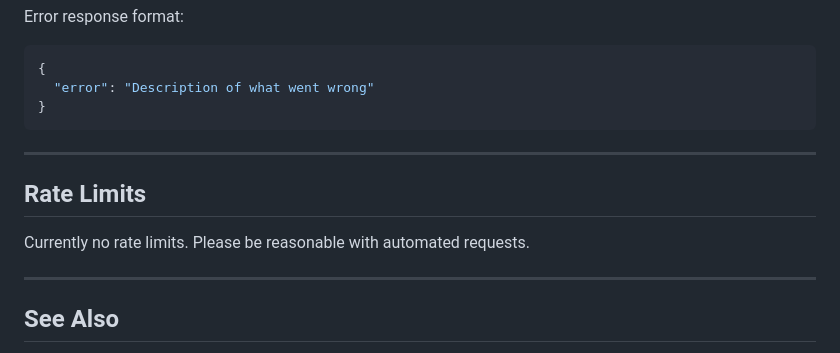
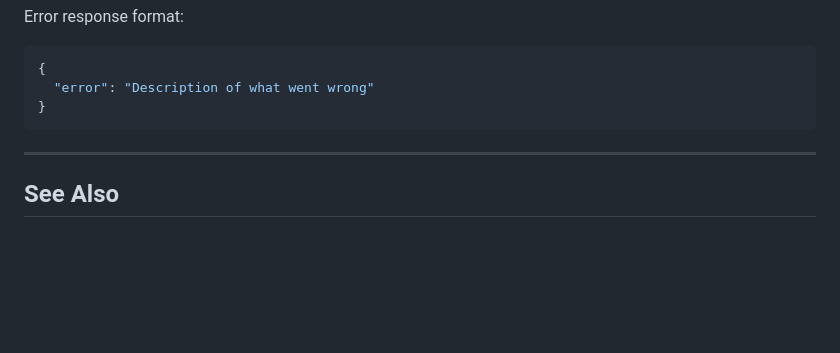
Before and after one commit to sanathks/siren, a Markdown page: docs/api-reference.md, the part around the change. Rendered like a GitHub page; blank space fills up the shorter version.

Commit message:
Remove rate limit section from API docs

```diff
--- a/docs/api-reference.md
+++ b/docs/api-reference.md
@@ -368,12 +368,6 @@ Error response format:
 
 ---
 
-## Rate Limits
-
-Currently no rate limits. Please be reasonable with automated requests.
-
----
-
 ## See Also
 
 - [LLM Integration](llm-integration.md) - AI/LLM-specific usage
```
